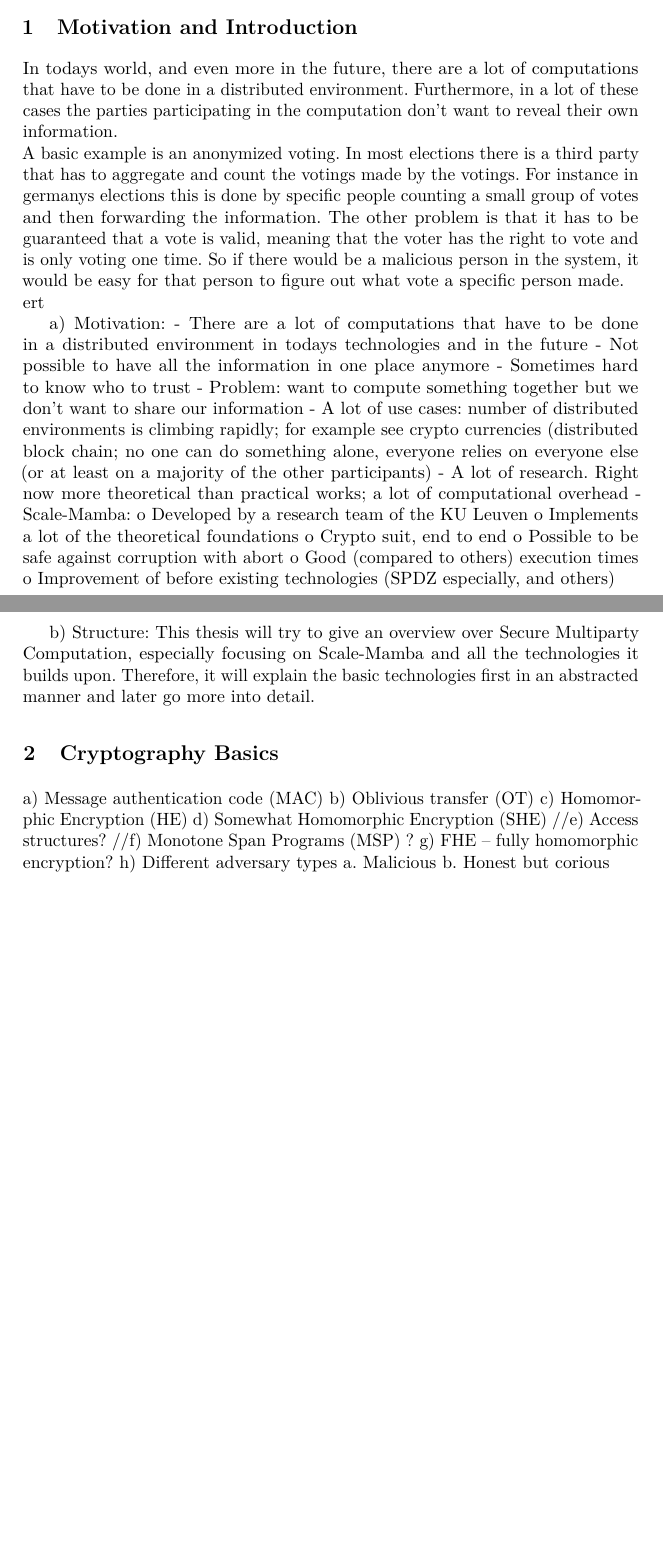
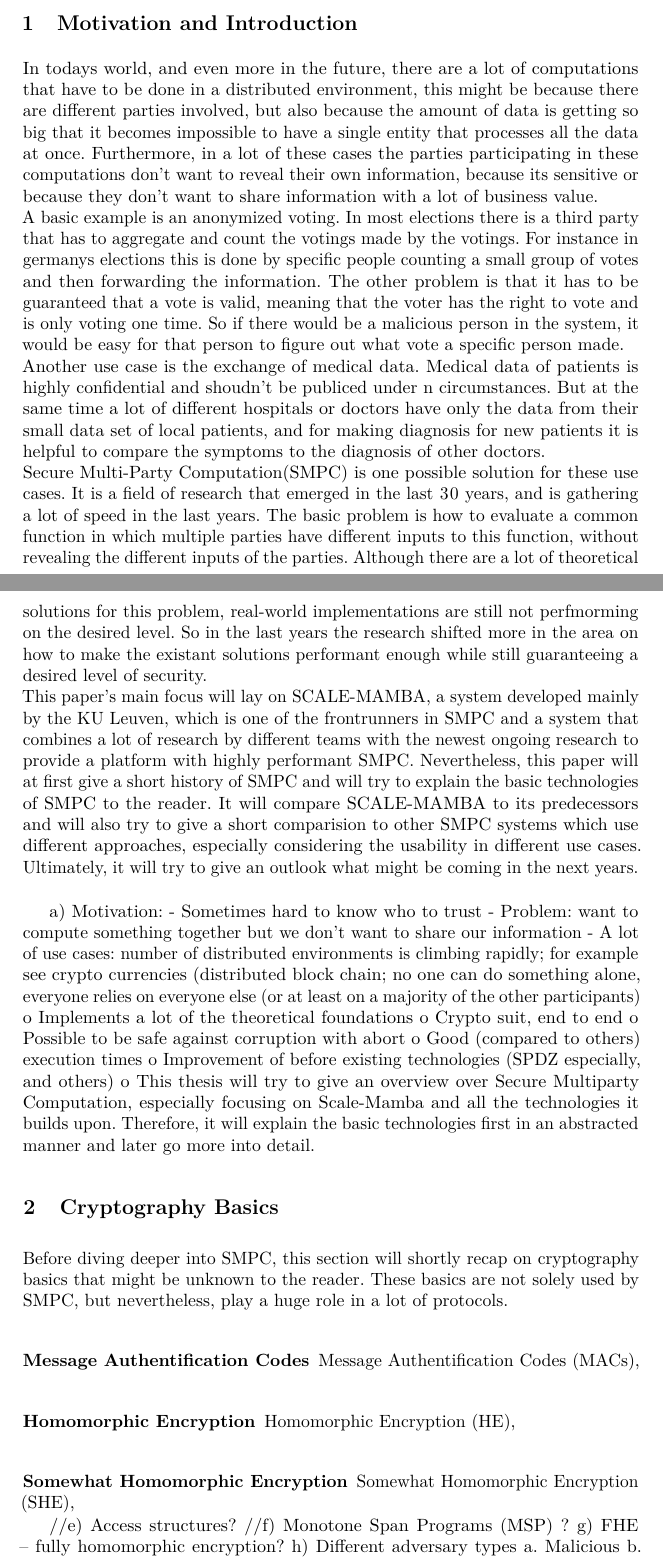
Before and after one commit to jonasruelfing/PrivacyAndBigData, a LaTeX thesis (paper.tex): two parts of pages 1 and 2 of 14, joined at a grey line, cut so that both start at the same text, the shorter picture padded with empty space. Compiled offline with pdfLaTeX.

Commit message:
Introduction

```diff
--- a/paper.tex
+++ b/paper.tex
@@ -365,40 +365,45 @@
 
 \section{Motivation and Introduction}\label{sec:intromoti}
 
-In todays world, and even more in the future, there are a lot of computations that have to be done in a distributed environment. Furthermore, in a lot of these cases the parties participating in the computation don't want to reveal their own information.\\
+In todays world, and even more in the future, there are a lot of computations that have to be done in a distributed environment, this might be because there are different parties involved, but also because the amount of data is getting so big that it becomes impossible to have a single entity that processes all the data at once. Furthermore, in a lot of these cases the parties participating in these computations don't want to reveal their own information, because its sensitive or because they don't want to share information with a lot of business value.\\
 A basic example is an anonymized voting. In most elections there is a third party that has to aggregate and count the votings made by the votings. For instance in germanys elections this is done by specific people counting a small group of votes and then forwarding the information. The other problem is that it has to be guaranteed that a vote is valid, meaning that the voter has the right to vote and is only voting one time. So if there would be a malicious person in the system, it would be easy for that person to figure out what vote a specific person made.\\
-ert
-
+Another use case is the exchange of medical data. Medical data of patients is highly confidential and shoudn't be publiced under n circumstances. But at the same time a lot of different hospitals or doctors have only the data from their small data set of local patients, and for making diagnosis for new patients it is helpful to compare the symptoms to the diagnosis of other doctors.\\
+Secure Multi-Party Computation(SMPC) is one possible solution for these use cases. It is a field of research that emerged in the last 30 years, and is gathering a lot of speed in the last years.
+The basic problem is how to evaluate a common function in which multiple parties have different inputs to this function, without revealing the different inputs of the parties. Although there are a lot of theoretical solutions for this problem, real-world implementations are still not perfmorming on the desired level. So in the last years the research shifted more in the area on how to make the existant solutions performant enough while still guaranteeing a desired level of security.\\
+This paper's main focus will lay on SCALE-MAMBA, a system developed mainly by the KU Leuven, which is one of the frontrunners in SMPC and a system that combines a lot of research by different teams with the newest ongoing research to provide a platform with highly performant SMPC. Nevertheless, this paper will at first give a short history of SMPC and will try to explain the basic technologies of SMPC to the reader. It will compare SCALE-MAMBA to its predecessors and will also try to give a short comparision to other SMPC systems which use different approaches, especially considering the usability in different use cases. Ultimately, it will try to give an outlook what might be coming in the next years.\\
 
 
 
 a)	Motivation:
--	There are a lot of computations that have to be done in a distributed environment in todays technologies and in the future
--	Not possible to have all the information in one place anymore
 -	Sometimes hard to know who to trust
 -	Problem: want to compute something together but we don’t want to share our information
 -	A lot of use cases: number of distributed environments is climbing rapidly; for example see crypto currencies (distributed block chain; no one can do something alone, everyone relies on everyone else (or at least on a majority of the other participants)
--	A lot of research. Right now more theoretical than practical works; a lot of computational overhead
--	Scale-Mamba:
-o	Developed by a research team of the KU Leuven
 o	Implements a lot of the theoretical foundations
 o	Crypto suit, end to end
 o	Possible to be safe against corruption with abort
 o	Good (compared to others) execution times
 o	Improvement of before existing technologies (SPDZ especially, and others)
-
-
-b)	Structure:
-This thesis will try to give an overview over Secure Multiparty Computation, especially focusing on Scale-Mamba and all the technologies it builds upon. Therefore, it will explain the basic technologies first in an abstracted manner and later go more into detail.
+o	This thesis will try to give an overview over Secure Multiparty Computation, especially focusing on Scale-Mamba and all the technologies it builds upon. Therefore, it will explain the basic technologies first in an abstracted manner and later go more into detail.
 
 
 
 
 \section{Cryptography Basics}\label{sec:basics}
-a)	Message authentication code (MAC)
-b)	Oblivious transfer (OT)
-c)	Homomorphic Encryption (HE)
-d)	Somewhat Homomorphic Encryption (SHE)
+
+Before diving deeper into SMPC, this section will shortly recap on cryptography basics that might be unknown to the reader. These basics are not solely used by SMPC, but nevertheless, play a huge role in a lot of protocols.
+
+\subsubsection{Message Authentification Codes}
+Message Authentification Codes (MACs),
+
+\subsubsection{Homomorphic Encryption}
+Homomorphic Encryption (HE),
+
+\subsubsection{Somewhat Homomorphic Encryption}
+Somewhat Homomorphic Encryption (SHE),
+
+
+
+
 //e)	Access structures?
 //f)	Monotone Span Programs (MSP) ?
 g)	FHE – fully homomorphic encryption?
```
